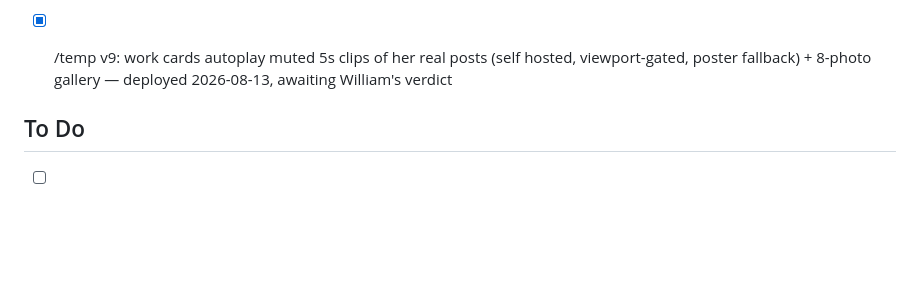
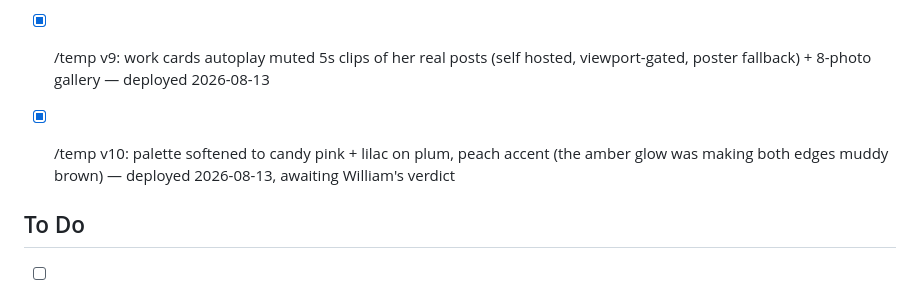
Before and after one commit to williamcoconut/jesszhengg-site, a Markdown page: TASKS.md, the part around the change. Drawn GitHub-style; blank space fills up the shorter version.

```diff
--- a/TASKS.md
+++ b/TASKS.md
@@ -50,7 +50,10 @@
       2026-08-13
 - [x] /temp v9: work cards autoplay muted 5s clips of her real posts (self
       hosted, viewport-gated, poster fallback) + 8-photo gallery — deployed
-      2026-08-13, awaiting William's verdict
+      2026-08-13
+- [x] /temp v10: palette softened to candy pink + lilac on plum, peach accent
+      (the amber glow was making both edges muddy brown) — deployed 2026-08-13,
+      awaiting William's verdict
 
 ## To Do
 - [ ] ASK JESS: typical/median views per Reel and per TikTok. Every performance
```
Also changed, not shown: NOTES.md (+16 -0 lines).
